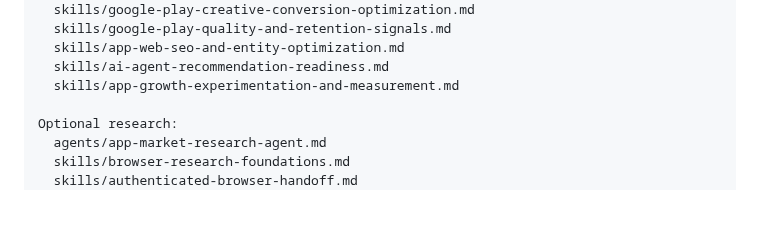
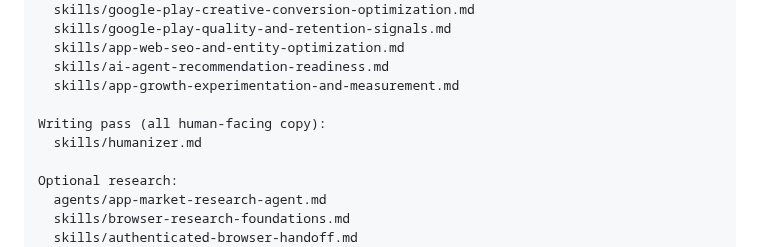
Before and after one commit to Quazmoz/agentdefaults, a Markdown page: docs/quickstarts/google-play-growth.md, the part around the change. Rendered like a GitHub page; blank space fills up the shorter version.

Commit message:
docs(growth): route human-facing copy through Humanizer (google-play-growth.md)

```diff
--- a/docs/quickstarts/google-play-growth.md
+++ b/docs/quickstarts/google-play-growth.md
@@ -22,6 +22,9 @@ Core skills:
   skills/app-web-seo-and-entity-optimization.md
   skills/ai-agent-recommendation-readiness.md
   skills/app-growth-experimentation-and-measurement.md
+
+Writing pass (all human-facing copy):
+  skills/humanizer.md
 
 Optional research:
   agents/app-market-research-agent.md
```
